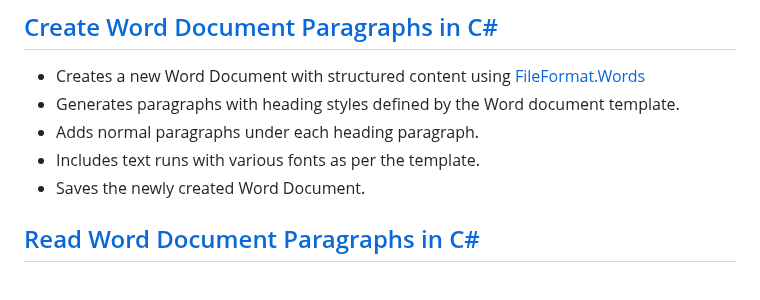
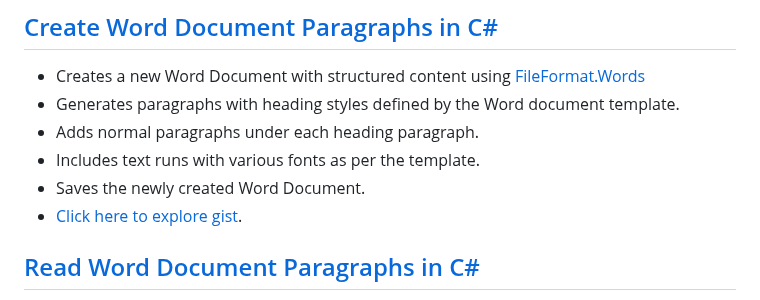
Before and after one commit to fileformat-words-gists/FileFormat.Words-for-.NET, a Markdown page: README.md, the part around one of its changes. Rendered like a GitHub page.

Commit message:
Update README.md to include call to action.

```diff
--- a/README.md
+++ b/README.md
@@ -20,6 +20,7 @@
 * Adds normal paragraphs under each heading paragraph.
 * Includes text runs with various fonts as per the template.
 * Saves the newly created Word Document.
+* [Click here to explore gist](https://gist.github.com/fileformat-words-gists/0f5c7fa92216dec7c8b1b07f5a8060ea).
 
 ## [Read Word Document Paragraphs in C#](https://gist.github.com/fileformat-words-gists/84eb759e58049ddc28c25943d2d3c121)
 * Loads an existing Word Document with structured content using [FileFormat.Words](https://www.nuget.org/packages/FileFormat.Words)
```
Also changed, not shown: other parts of README.md (+1 -1 lines).
